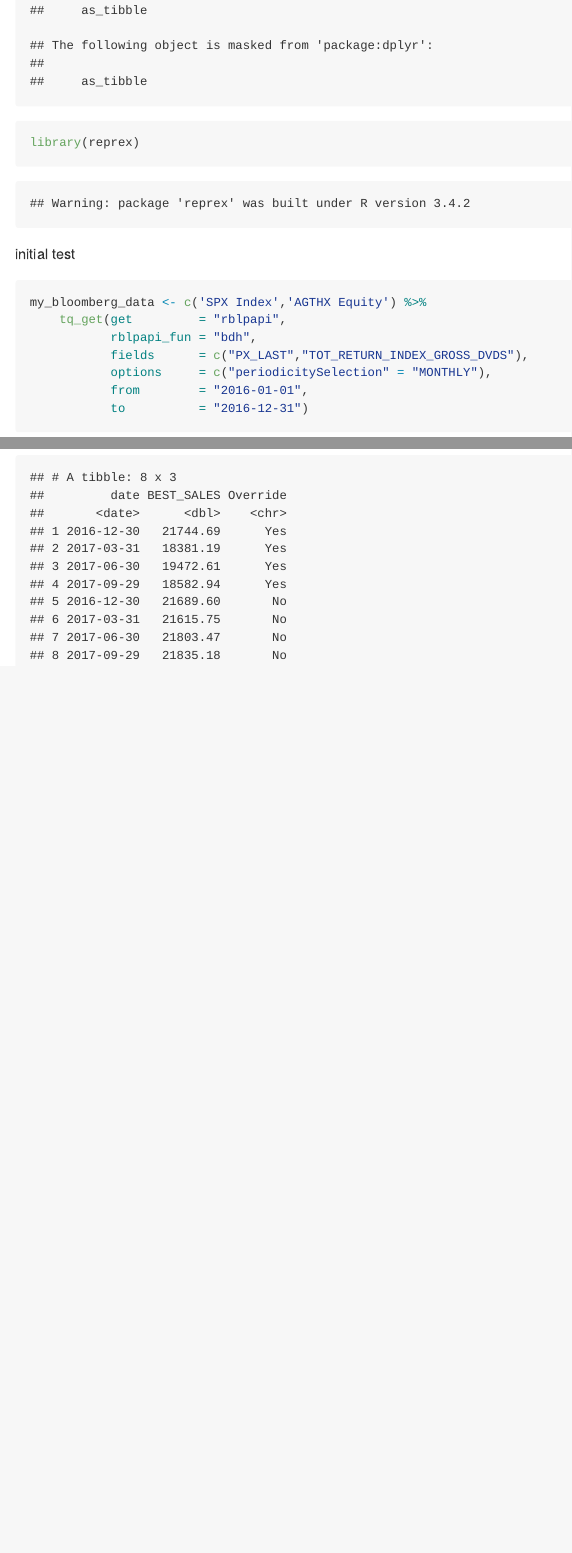
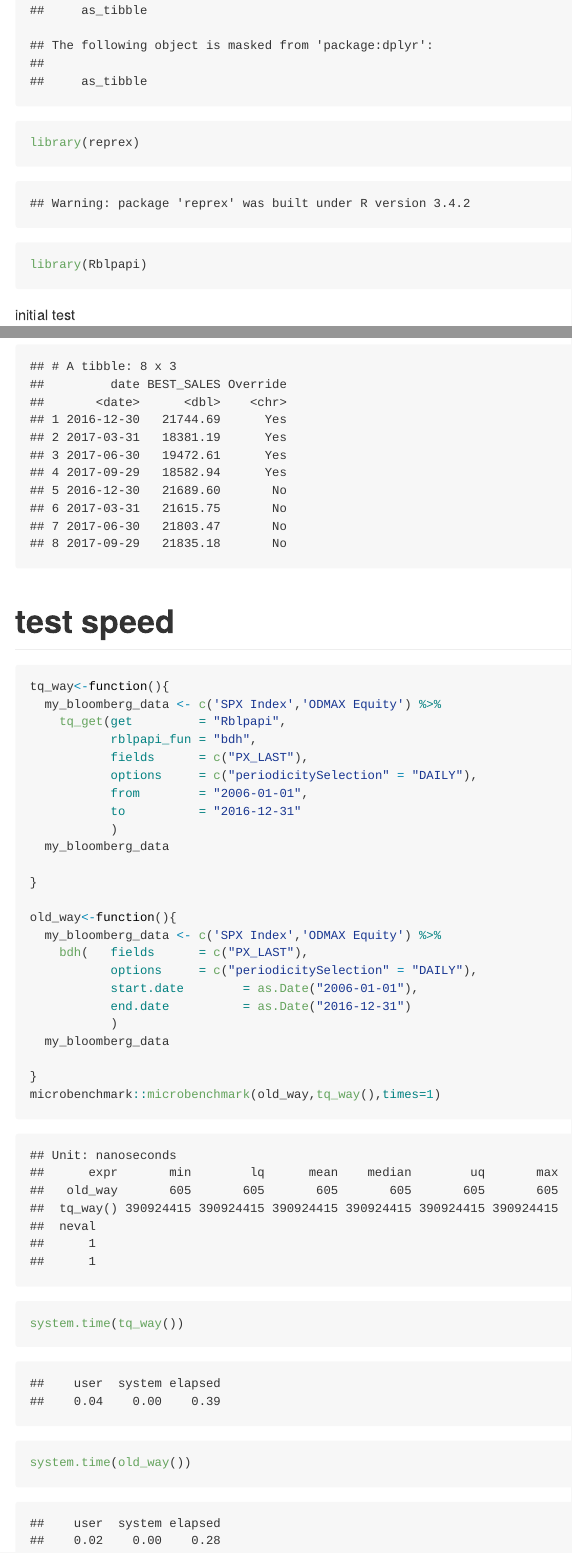
Before and after one commit to apsteinmetz/tq_testing, an R Markdown document (test_tq_Rblpapi_bdh.Rmd): the page in a window 1100 px wide, from 2010 px down, and a second part further down, joined at a grey line. The pictures show the output file test_tq_Rblpapi_bdh.md that the author committed with the source, drawn offline in the style of GitHub.

Commit message:
added timings

````diff
--- a/test_tq_Rblpapi_bdh.Rmd
+++ b/test_tq_Rblpapi_bdh.Rmd
@@ -16,6 +16,7 @@ library(lubridate)
 library(Rblpapi)
 library(tidyquant)
 library(reprex)
+library(Rblpapi)
 
 ```
 
@@ -187,3 +188,32 @@ my_bloomberg_data <- c('IBM US Equity') %>%
 #should show the effect of this override
 my_bloomberg_data
 ```
+#test speed
+```{r}
+tq_way<-function(){
+  my_bloomberg_data <- c('SPX Index','ODMAX Equity') %>%
+    tq_get(get         = "Rblpapi",
+           rblpapi_fun = "bdh",
+           fields      = c("PX_LAST"),
+           options     = c("periodicitySelection" = "DAILY"),
+           from        = "2006-01-01",
+           to          = "2016-12-31"
+           )
+  my_bloomberg_data
+
+}
+
+old_way<-function(){
+  my_bloomberg_data <- c('SPX Index','ODMAX Equity') %>%
+    bdh(   fields      = c("PX_LAST"),
+           options     = c("periodicitySelection" = "DAILY"),
+           start.date        = as.Date("2006-01-01"),
+           end.date          = as.Date("2016-12-31")
+           )
+  my_bloomberg_data
+
+}
+microbenchmark::microbenchmark(old_way,tq_way(),times=1)
+system.time(tq_way())
+system.time(old_way())
+```
````
Also changed, not shown: test_tq_Rblpapi_bdh.md.
